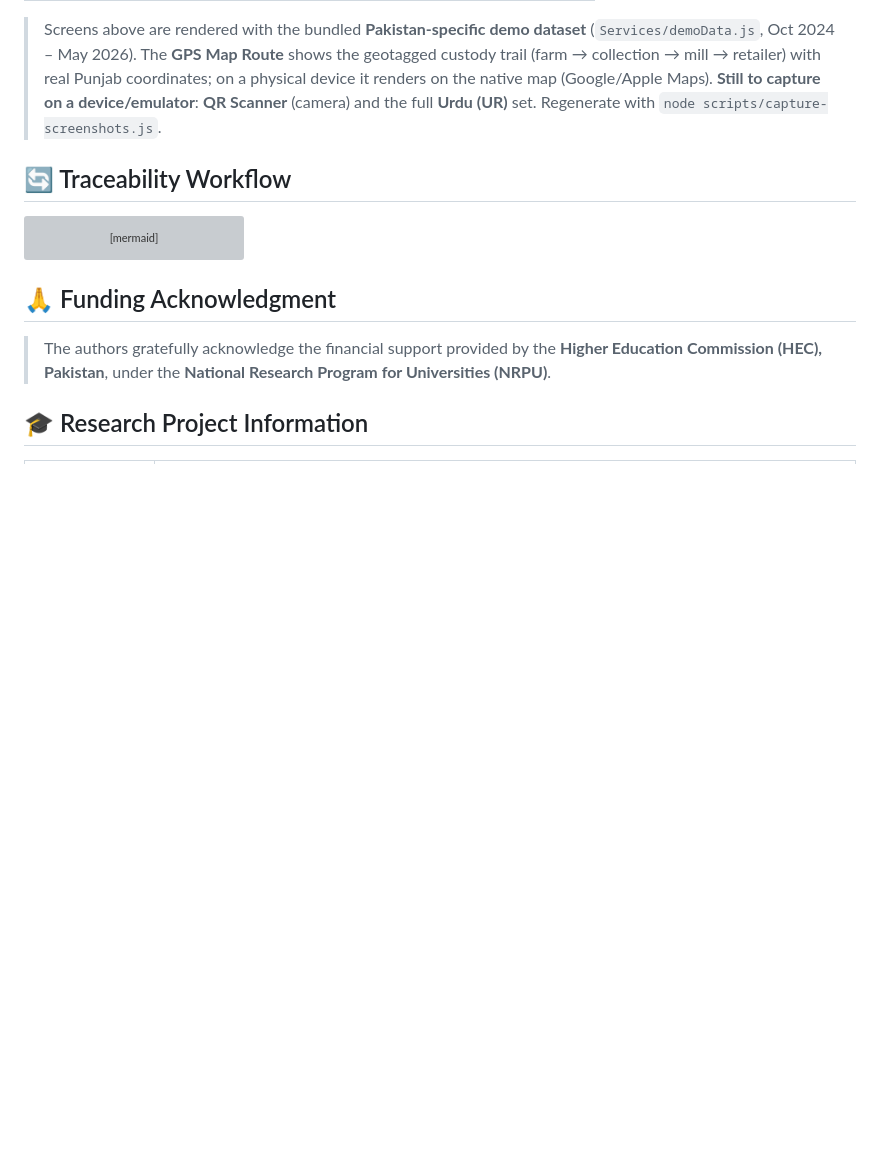
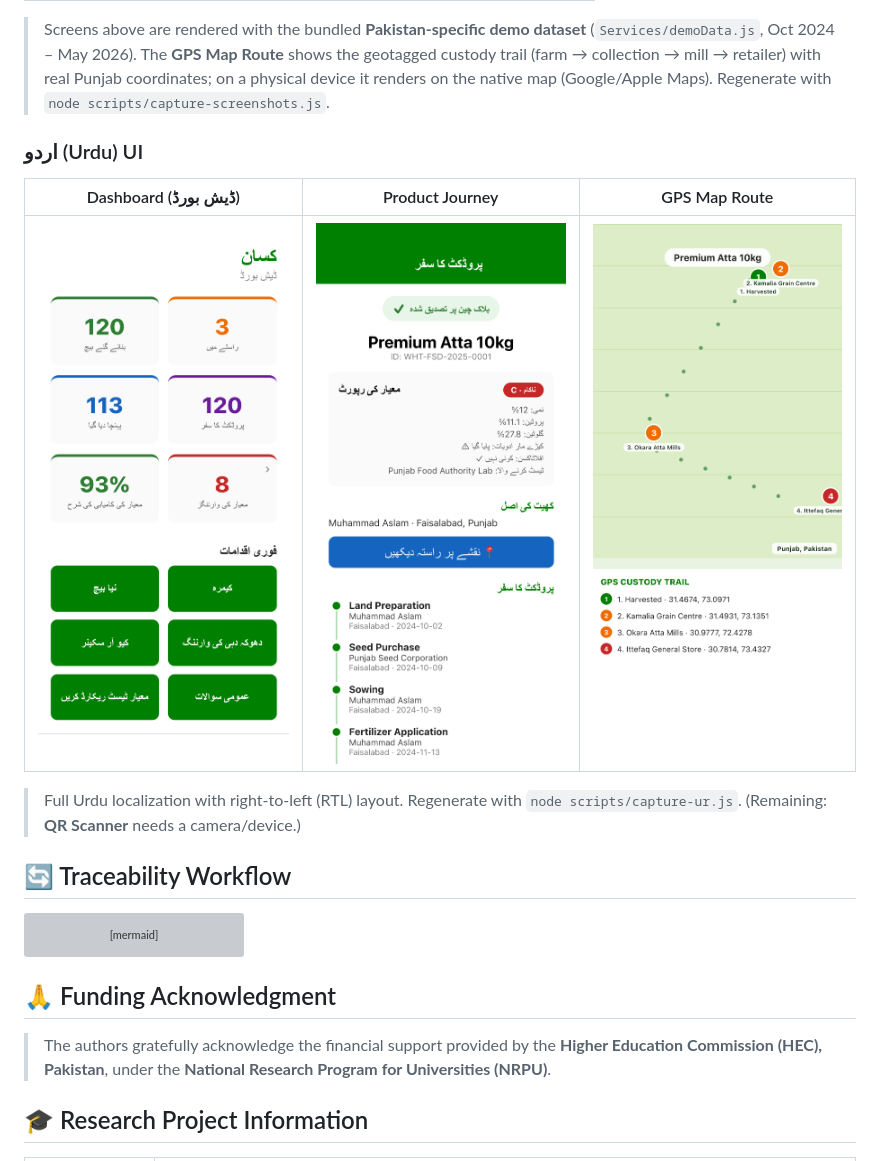
Before and after one commit to saqibutm/Agro-Chain-NRPU, a Markdown page: README.md, the part around the change. Drawn GitHub-style; pictures changed too: store/screenshots/ur/01-home-dashboard.png (added), store/screenshots/ur/07-product-journey.png (added), store/screenshots/ur/08-gps-map-route.png (added); blank space fills up the shorter version; grey boxes are pictures that could not be loaded.

Commit message:
Add Urdu (RTL) screenshot set including GPS map route

```diff
--- a/README.md
+++ b/README.md
@@ -175,9 +175,17 @@ English UI (captured from the running app):
 > Screens above are rendered with the bundled **Pakistan‑specific demo dataset**
 > (`Services/demoData.js`, Oct 2024 – May 2026). The **GPS Map Route** shows the geotagged
 > custody trail (farm → collection → mill → retailer) with real Punjab coordinates; on a
-> physical device it renders on the native map (Google/Apple Maps). **Still to capture on a
-> device/emulator**: **QR Scanner** (camera) and the full **Urdu (UR)** set.
+> physical device it renders on the native map (Google/Apple Maps).
 > Regenerate with `node scripts/capture-screenshots.js`.
+
+### اردو (Urdu) UI
+
+| Dashboard (ڈیش بورڈ) | Product Journey | GPS Map Route |
+|----------------------|-----------------|---------------|
+| ![Urdu dashboard](store/screenshots/ur/01-home-dashboard.png) | ![Urdu product journey](store/screenshots/ur/07-product-journey.png) | ![Urdu GPS route](store/screenshots/ur/08-gps-map-route.png) |
+
+> Full Urdu localization with right‑to‑left (RTL) layout. Regenerate with
+> `node scripts/capture-ur.js`. (Remaining: **QR Scanner** needs a camera/device.)
 
 ## 🔄 Traceability Workflow
 
```
Also changed, not shown: store/screenshots/ur/04-settings-language.png (added), store/screenshots/ur/05-about.png (added), 1 other file.
